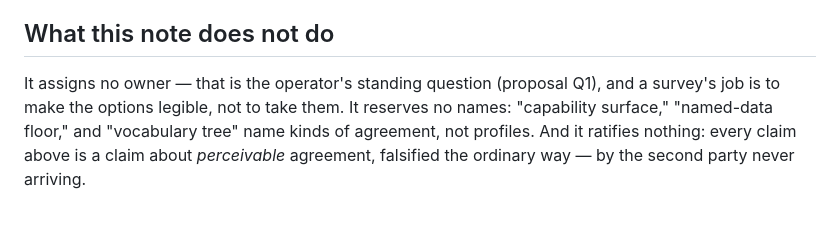
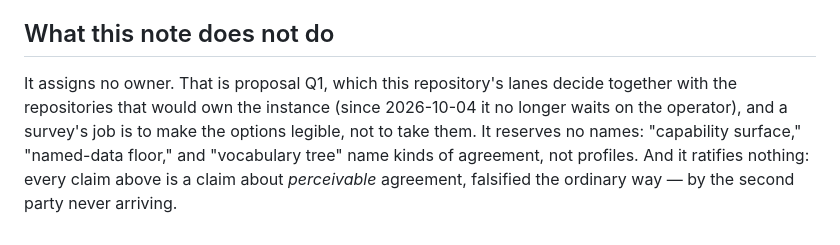
Before and after one commit to Bitspark/deixis, a Markdown page: docs/design/0003-instantiations-beyond-ontos.md, the part around the change. Rendered like a GitHub page.

```diff
--- a/docs/design/0003-instantiations-beyond-ontos.md
+++ b/docs/design/0003-instantiations-beyond-ontos.md
@@ -143,8 +143,9 @@ top of it, the probative instance. Each has a nameable owner; neither is named h
 
 ## What this note does not do
 
-It assigns no owner — that is the operator's standing question (proposal Q1), and a
-survey's job is to make the options legible, not to take them. It reserves no names:
+It assigns no owner. That is proposal Q1, which this repository's lanes decide together with
+the repositories that would own the instance (since 2026-10-04 it no longer waits on the
+operator), and a survey's job is to make the options legible, not to take them. It reserves no names:
 "capability surface," "named-data floor," and "vocabulary tree" name kinds of agreement,
 not profiles. And it ratifies nothing: every claim above is a claim about *perceivable*
 agreement, falsified the ordinary way — by the second party never arriving.
```
Also changed, not shown: docs/EVIDENCE.md (+3 -2 lines).
